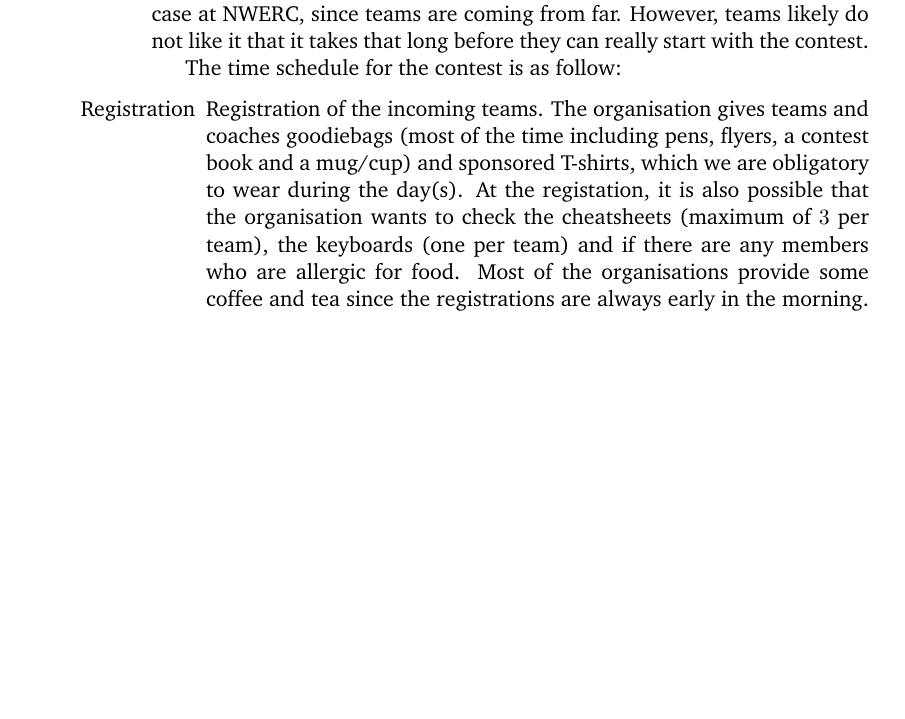
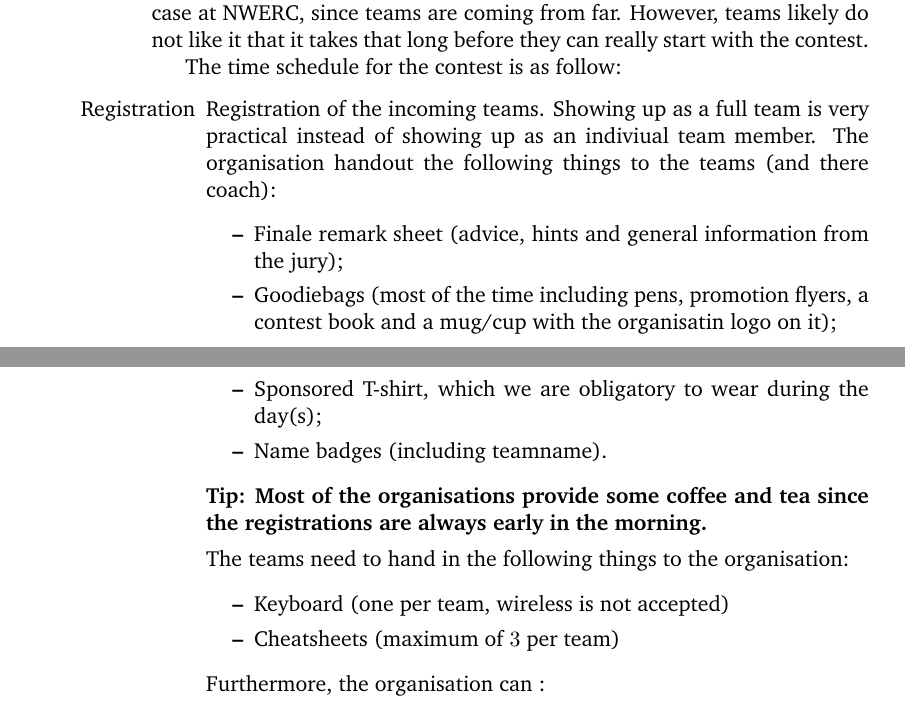
Before and after one commit to iMylene/AAPPCie, a LaTeX document (draaiboek_aapp.tex, which reads chapter/chapterWhatIsAProgrammingContest.tex): part of page 8 of 37 before the commit and two parts of pages 8 and 9 of 38 after it, the two joined at a grey line, cut so that both start at the same text, the shorter picture padded with empty space. Compiled offline with pdfLaTeX.

Commit message:
Vertalen

```diff
--- a/chapter/chapterWhatIsAProgrammingContest.tex
+++ b/chapter/chapterWhatIsAProgrammingContest.tex
@@ -61,4 +61,21 @@ Each program contest has the same set up when its come to time. Some organisatio
 
 The time schedule for the contest is as follow:
 \begin{itemize}
-\item[Registration] Registration of the incoming teams. The organisation gives teams and coaches goodiebags (most of the time including pens, flyers, a contest book and a mug/cup) and sponsored T-shirts, which we are obligatory to wear during the day(s). At the registation, it is also possible that the organisation wants to check the cheatsheets (maximum of $3$ per team), the keyboards (one per team) and if there are any members who are allergic for food. Most of the organisations provide some coffee and tea since the registrations are always early in the morning. ($30-40$ minutes).
+\item[Registration] Registration of the incoming teams. Showing up as a full team is very practical instead of showing up as an indiviual team member. The organisation handout the following things to the teams (and there coach):
+\begin{itemize}
+\item Finale remark sheet (advice, hints and general information from the jury);
+\item Goodiebags (most of the time including pens, promotion flyers, a contest book and a mug/cup with the organisatin logo on it);
+\item Sponsored T-shirt, which we are obligatory to wear during the day(s);
+\item Name badges (including teamname).
+\end{itemize}
+\textbf{Tip: Most of the organisations provide some coffee and tea since the registrations are always early in the morning.}
+
+The teams need to hand in the following things to the organisation:
+\begin{itemize}
+\item Keyboard (one per team, wireless is not accepted)
+\item Cheatsheets (maximum of $3$ per team)
+\end{itemize}
+
+Furthermore, the organisation can :
+\begin{itemize}
+\item check if there are any teammembers who are allergic for some kind of food and forgot to mention this to the organisation;
```
Also changed, not shown: draaiboek_aapp.pdf, chapter/chapterWhatIsAProgrammingContest.tex (5 more changed lines).
